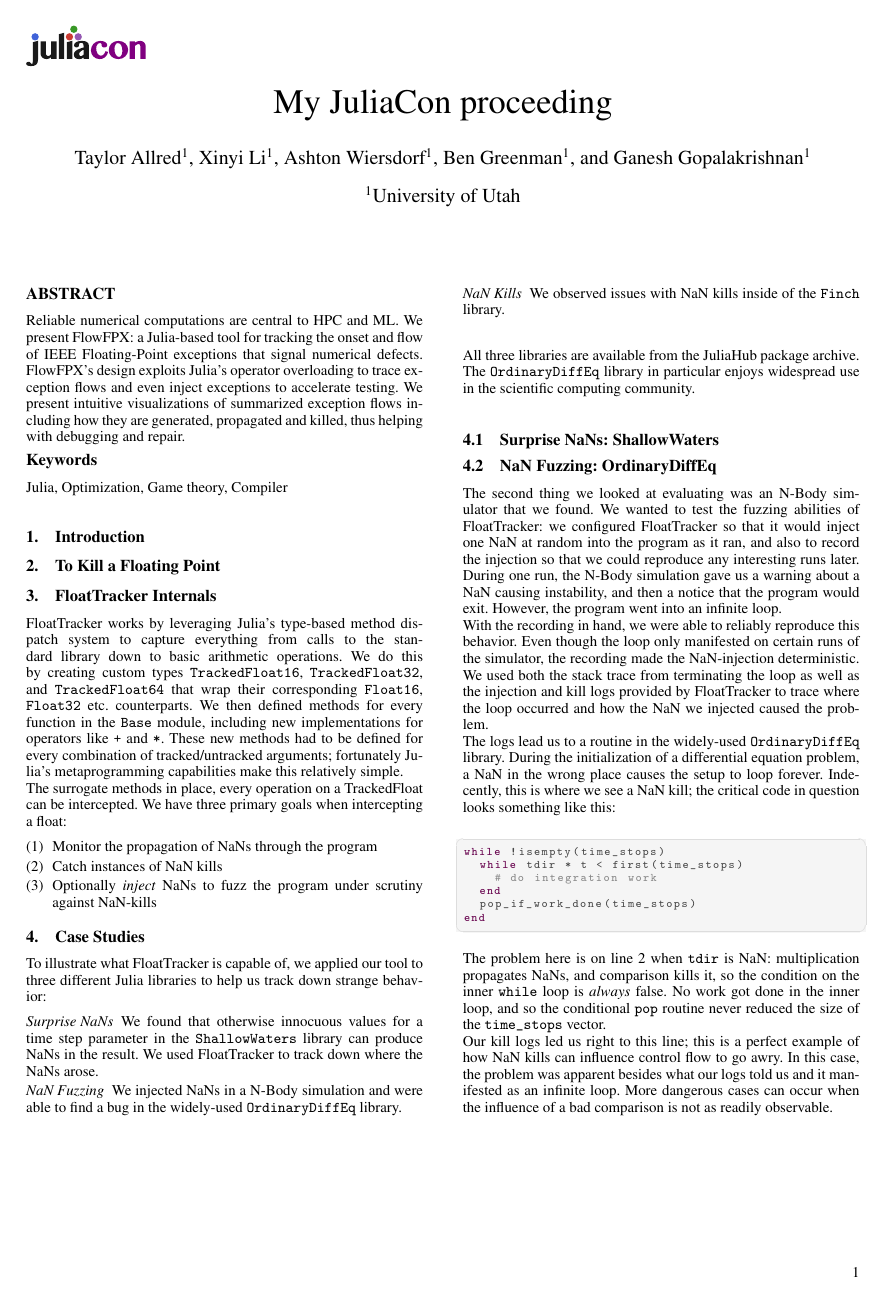
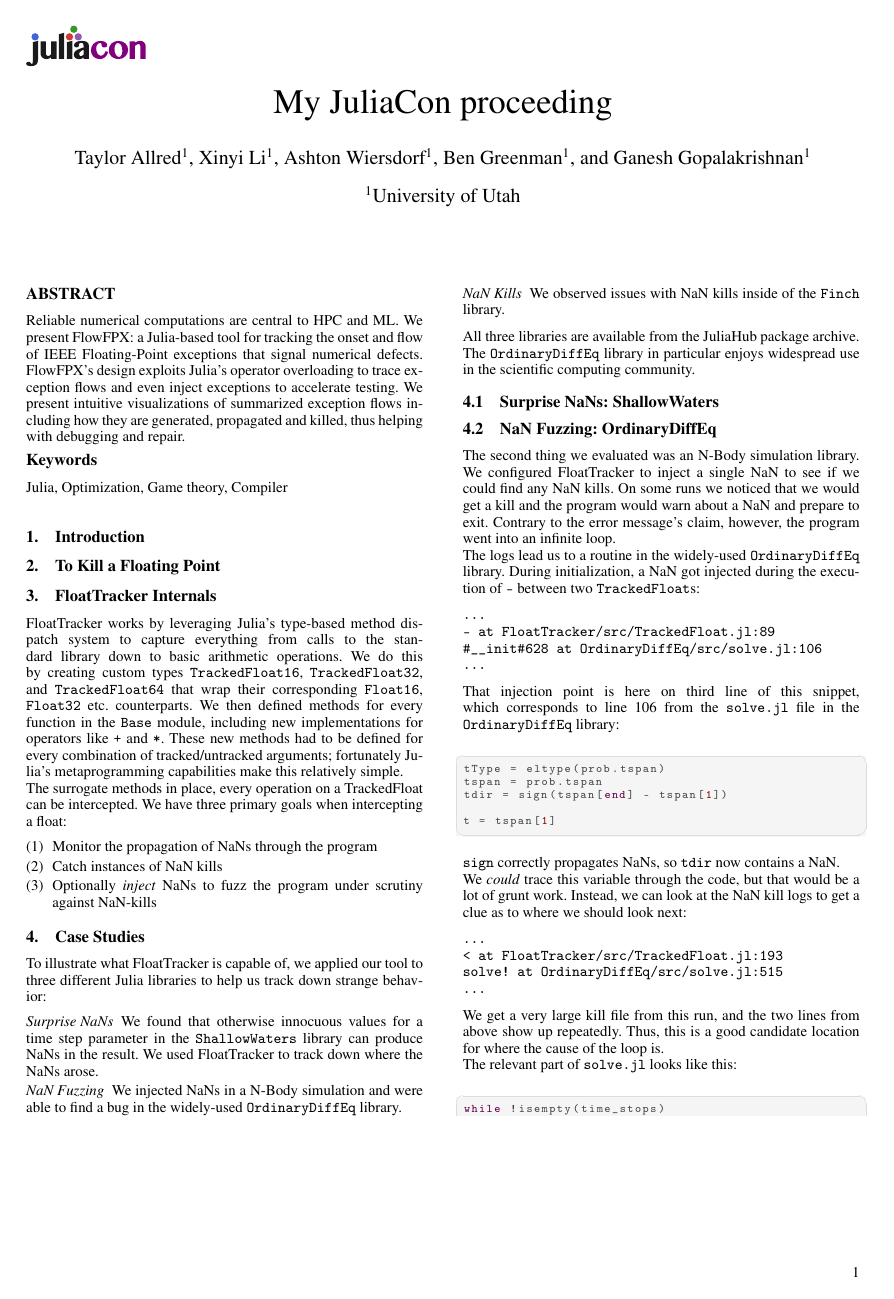
Before and after one commit to utahplt/juliacon2023-paper, a LaTeX document (paper.tex): page 1 of 2. Compiled offline with pdfLaTeX.

Commit message:
Rework & expand ODE case study: add injection and kill log examples

```diff
--- a/paper.tex
+++ b/paper.tex
@@ -62,23 +64,51 @@ The \texttt{OrdinaryDiffEq} library in particular enjoys widespread use in the s
 
 \subsection{NaN Fuzzing: OrdinaryDiffEq}
 
-The second thing we looked at evaluating was an N-Body simulator that we found.
-We wanted to test the fuzzing abilities of FloatTracker:
-we configured FloatTracker so that it would inject one NaN at random into the program as it ran, and also to record the injection so that we could reproduce any interesting runs later.
-During one run, the N-Body simulation gave us a warning about a NaN causing instability, and then a notice that the program would exit.
-However, the program went into an infinite loop.
-
-With the recording in hand, we were able to reliably reproduce this behavior.
-Even though the loop only manifested on certain runs of the simulator, the recording made the NaN-injection deterministic.
-We used both the stack trace from terminating the loop as well as the injection and kill logs provided by FloatTracker to trace where the loop occurred and how the NaN we injected caused the problem.
+The second thing we evaluated was an N-Body simulation library.
+We configured FloatTracker to inject a single NaN to see if we could find any NaN kills.
+On some runs we noticed that we would get a kill and the program would warn about a NaN and prepare to exit.
+Contrary to the error message's claim, however, the program went into an infinite loop.
 
 % Note for Ashton:
 % file here: ~/Research/ode_debug/dev/OrdinaryDiffEq/src/solve.jl
 % see line 514
 
 The logs lead us to a routine in the widely-used \texttt{OrdinaryDiffEq} library.
-During the initialization of a differential equation problem, a NaN in the wrong place causes the setup to loop forever.
-Indecently, this is where we see a NaN kill; the critical code in question looks something like this:
+During initialization, a NaN got injected during the execution of \texttt{-} between two \texttt{TrackedFloat}s:
+
+\begin{verbatim}
+…
+- at FloatTracker/src/TrackedFloat.jl:89
+#__init#628 at OrdinaryDiffEq/src/solve.jl:106
+…
+\end{verbatim}
+
+That injection point is here on third line of this snippet, which corresponds to line 106 from the \texttt{solve.jl} file in the \texttt{OrdinaryDiffEq} library:
+
+\begin{lstlisting}[language = Julia]
+tType = eltype(prob.tspan)
+tspan = prob.tspan
+tdir = sign(tspan[end] - tspan[1])
+
+t = tspan[1]
+\end{lstlisting}
+
+\texttt{sign} correctly propagates NaNs, so \texttt{tdir} now contains a NaN.
+
+We \emph{could} trace this variable through the code, but that would be a lot of grunt work.
+Instead, we can look at the NaN kill logs to get a clue as to where we should look next:
+
+\begin{verbatim}
+…
+< at FloatTracker/src/TrackedFloat.jl:193
+solve! at OrdinaryDiffEq/src/solve.jl:515
+…
+\end{verbatim}
+
+We get a very large kill file from this run, and the two lines from above show up repeatedly.
+Thus, this is a good candidate location for where the cause of the loop is.
+
+The relevant part of \texttt{solve.jl} looks like this:
 
 \begin{lstlisting}[language = Julia]
 while !isempty(time_stops)
```
Also changed, not shown: paper.tex (2 more changed lines).
